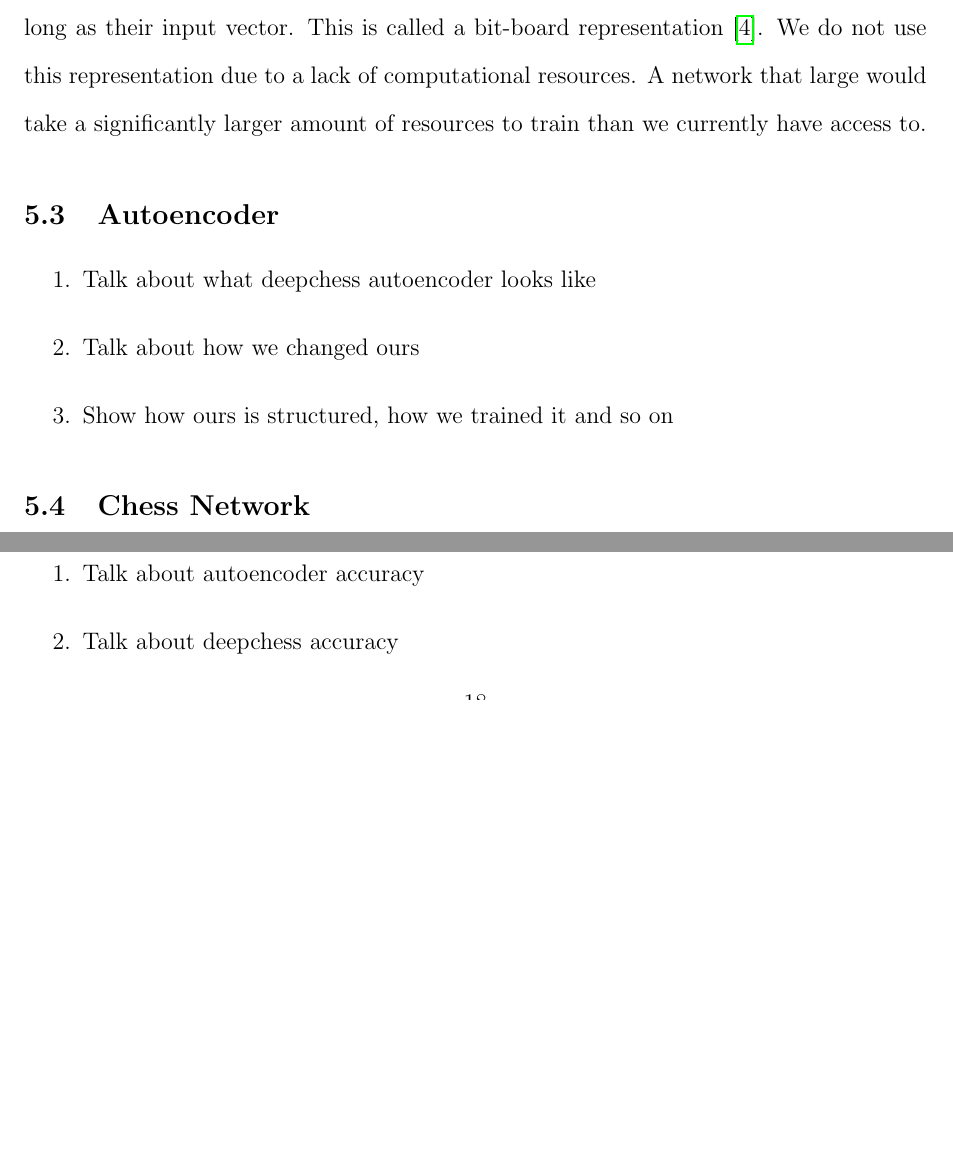
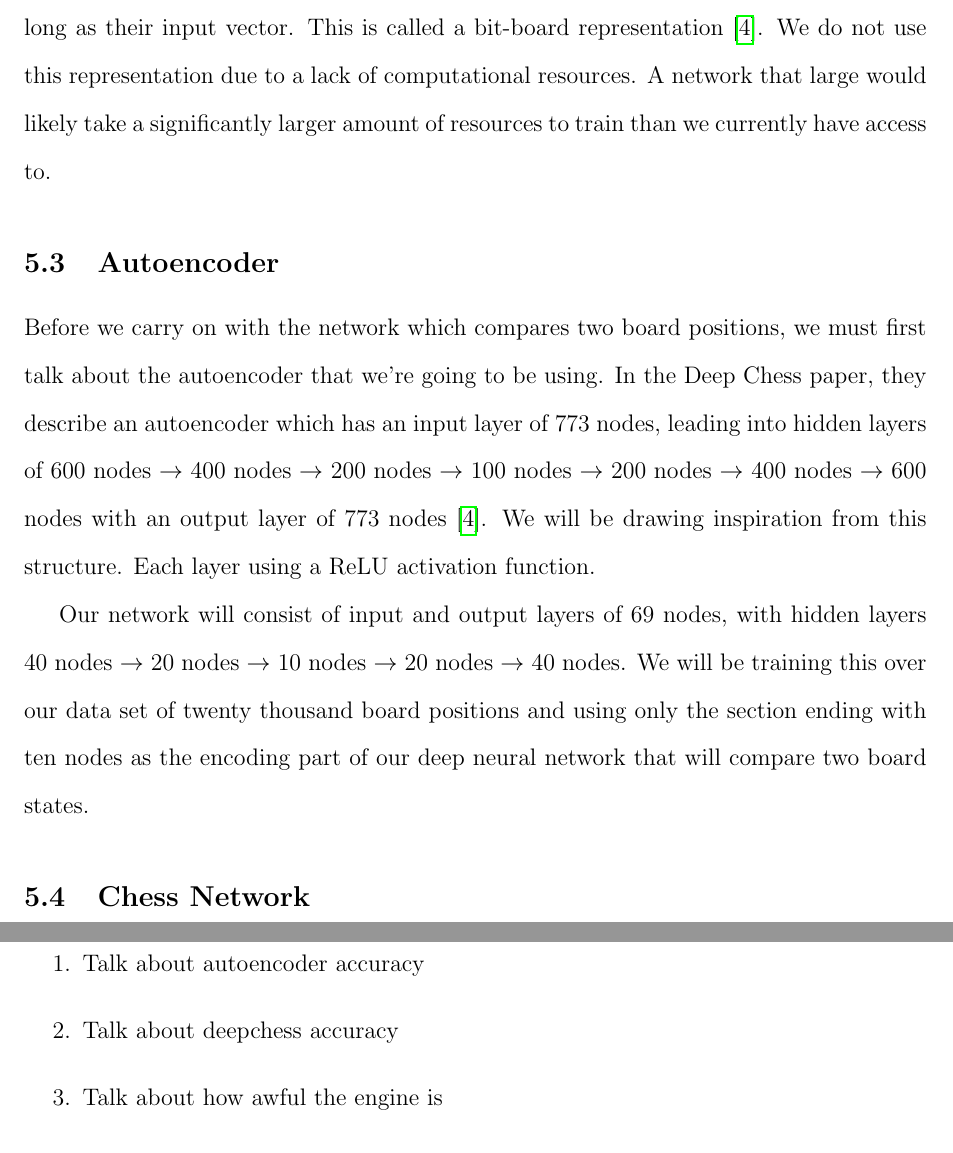
Before and after one commit to BetterBelle/ChessAnalysisML, a LaTeX paper (FinalReport/final_report_DC_SP.tex): two parts of pages 17 and 18 of 21 before the commit and two parts of pages 17 and 19 of 22 after it, joined at a grey line, cut so that both start at the same text, the shorter picture padded with empty space. Compiled offline with pdfLaTeX.

Commit message:
autoencoder explanation, no diagrams yet

```diff
--- a/FinalReport/final_report_DC_SP.tex
+++ b/FinalReport/final_report_DC_SP.tex
@@ -200,13 +200,11 @@
 
-    We will be parsing the PGN and converting each move into a new board position, beginning with the starting position for chess, all the way up to the final move that we have randomly selected from the selected game. The resulting position will then be parsed and converted into the input vector as described above. Note that this is different than the input vector described in Deep Chess. They used a bit string 773 characters long as their input vector. This is called a bit-board representation \cite{deepchess}. We do not use this representation due to a lack of computational resources. A network that large would take a significantly larger amount of resources to train than we currently have access to.
+    We will be parsing the PGN and converting each move into a new board position, beginning with the starting position for chess, all the way up to the final move that we have randomly selected from the selected game. The resulting position will then be parsed and converted into the input vector as described above. Note that this is different than the input vector described in Deep Chess. They used a bit string 773 characters long as their input vector. This is called a bit-board representation \cite{deepchess}. We do not use this representation due to a lack of computational resources. A network that large would likely take a significantly larger amount of resources to train than we currently have access to.
 
     \subsection{Autoencoder}
 
-    \begin{enumerate}
-        \item Talk about what deepchess autoencoder looks like
-        \item Talk about how we changed ours
-        \item Show how ours is structured, how we trained it and so on
-    \end{enumerate}
+    Before we carry on with the network which compares two board positions, we must first talk about the autoencoder that we're going to be using. In the Deep Chess paper, they describe an autoencoder which has an input layer of 773 nodes, leading into hidden layers of 600 nodes $\rightarrow$ 400 nodes $\rightarrow$ 200 nodes $\rightarrow$ 100 nodes $\rightarrow$ 200 nodes $\rightarrow$ 400 nodes $\rightarrow$ 600 nodes with an output layer of 773 nodes \cite{deepchess}. We will be drawing inspiration from this structure. Each layer using a ReLU activation function.
+
+    Our network will consist of input and output layers of 69 nodes, with hidden layers 40 nodes $\rightarrow$ 20 nodes $\rightarrow$ 10 nodes $\rightarrow$ 20 nodes $\rightarrow$ 40 nodes. We will be training this over our data set of twenty thousand board positions and using only the section ending with ten nodes as the encoding part of our deep neural network that will compare two board states.
 
     \subsection{Chess Network}
 
```
Also changed, not shown: FinalReport/final_report_DC_SP.pdf, FinalReport/final_report_DC_SP.tex (2 more changed lines).
